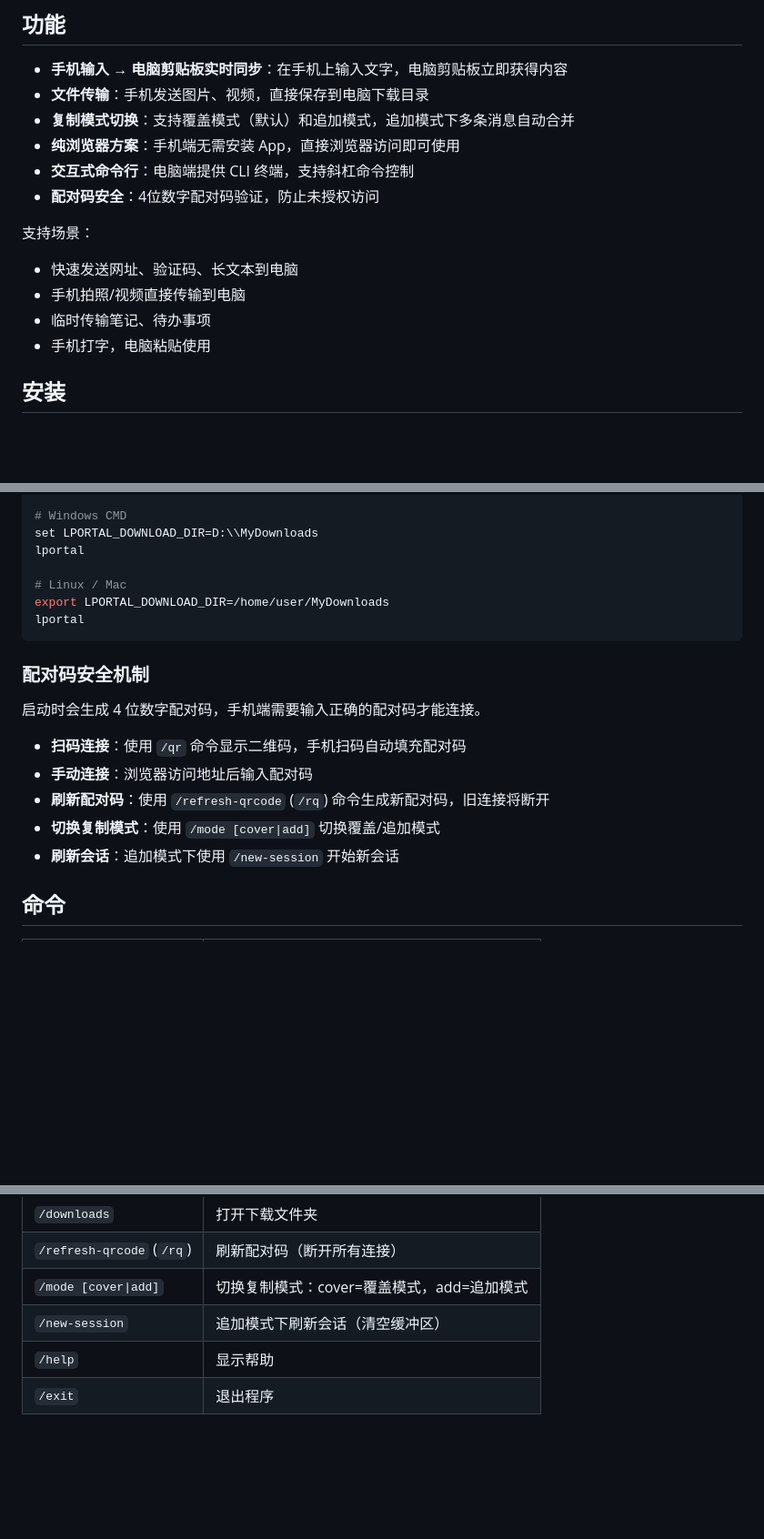
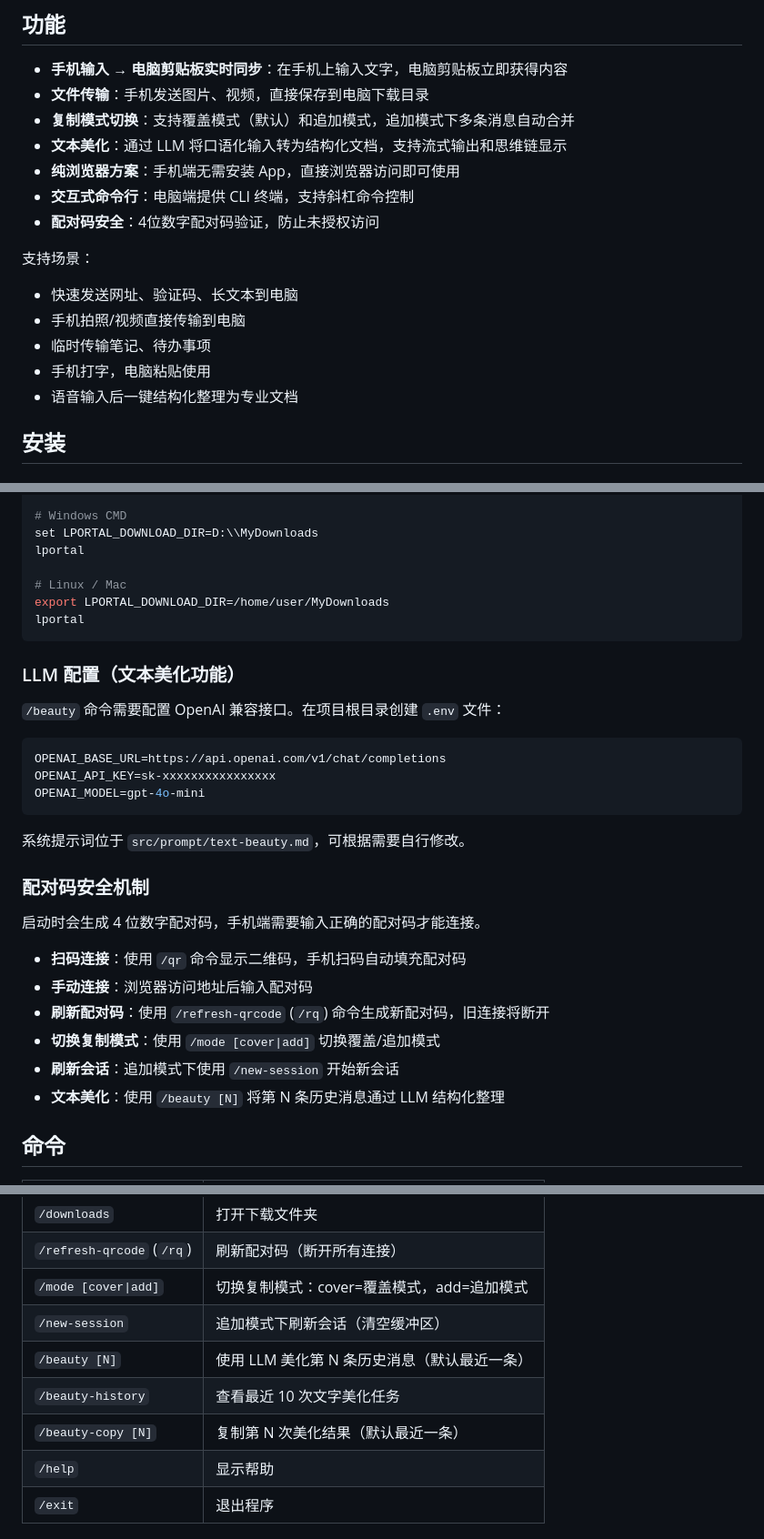
Before and after one commit to BarnettZhou/LocalPortal, a Markdown page: README.md, 3 parts joined by grey strips. Shown at 91% size. Drawn GitHub-style; blank space fills up the shorter version.

````diff
--- a/README.md
+++ b/README.md
@@ -7,6 +7,7 @@
 - **手机输入 → 电脑剪贴板实时同步**：在手机上输入文字，电脑剪贴板立即获得内容
 - **文件传输**：手机发送图片、视频，直接保存到电脑下载目录
 - **复制模式切换**：支持覆盖模式（默认）和追加模式，追加模式下多条消息自动合并
+- **文本美化**：通过 LLM 将口语化输入转为结构化文档，支持流式输出和思维链显示
 - **纯浏览器方案**：手机端无需安装 App，直接浏览器访问即可使用
 - **交互式命令行**：电脑端提供 CLI 终端，支持斜杠命令控制
 - **配对码安全**：4位数字配对码验证，防止未授权访问
@@ -16,6 +17,7 @@
 - 手机拍照/视频直接传输到电脑
 - 临时传输笔记、待办事项
 - 手机打字，电脑粘贴使用
+- 语音输入后一键结构化整理为专业文档
 
 ## 安装
 
@@ -140,6 +142,18 @@ export LPORTAL_DOWNLOAD_DIR=/home/user/MyDownloads
 lportal
 ```
 
+### LLM 配置（文本美化功能）
+
+`/beauty` 命令需要配置 OpenAI 兼容接口。在项目根目录创建 `.env` 文件：
+
+```bash
+OPENAI_BASE_URL=https://api.openai.com/v1/chat/completions
+OPENAI_API_KEY=sk-xxxxxxxxxxxxxxxx
+OPENAI_MODEL=gpt-4o-mini
+```
+
+系统提示词位于 `src/prompt/text-beauty.md`，可根据需要自行修改。
+
 ### 配对码安全机制
 
 启动时会生成 4 位数字配对码，手机端需要输入正确的配对码才能连接。
@@ -149,6 +163,7 @@ lportal
 - **刷新配对码**：使用 `/refresh-qrcode` (`/rq`) 命令生成新配对码，旧连接将断开
 - **切换复制模式**：使用 `/mode [cover|add]` 切换覆盖/追加模式
 - **刷新会话**：追加模式下使用 `/new-session` 开始新会话
+- **文本美化**：使用 `/beauty [N]` 将第 N 条历史消息通过 LLM 结构化整理
 
 ## 命令
 
@@ -164,6 +179,9 @@ lportal
 | `/refresh-qrcode` (`/rq`) | 刷新配对码（断开所有连接） |
 | `/mode [cover\|add]` | 切换复制模式：cover=覆盖模式，add=追加模式 |
 | `/new-session` | 追加模式下刷新会话（清空缓冲区） |
+| `/beauty [N]` | 使用 LLM 美化第 N 条历史消息（默认最近一条） |
+| `/beauty-history` | 查看最近 10 次文字美化任务 |
+| `/beauty-copy [N]` | 复制第 N 次美化结果（默认最近一条） |
 | `/help` | 显示帮助 |
 | `/exit` | 退出程序 |
 
````
Also changed, not shown: AGENTS.md (+23 -3 lines).
